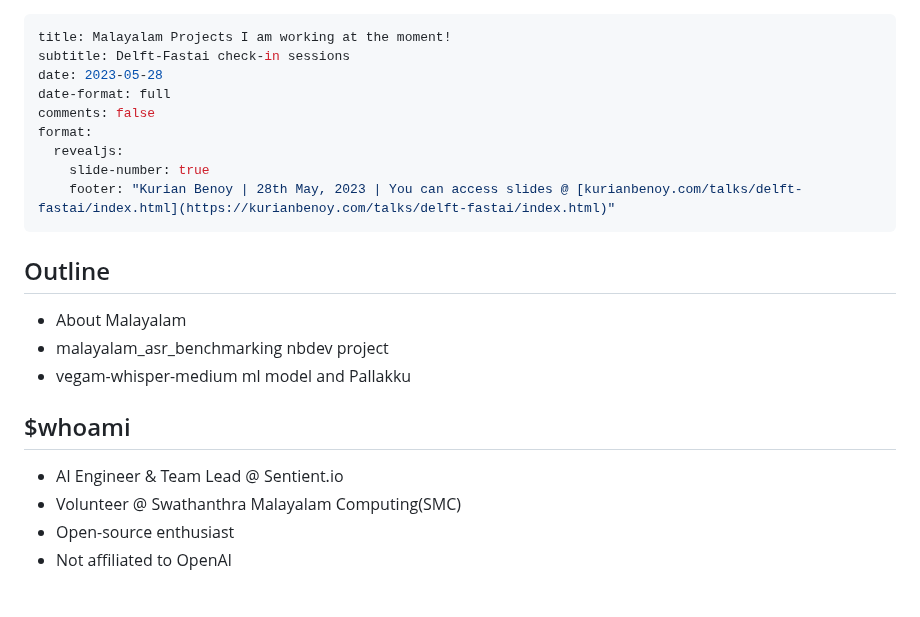
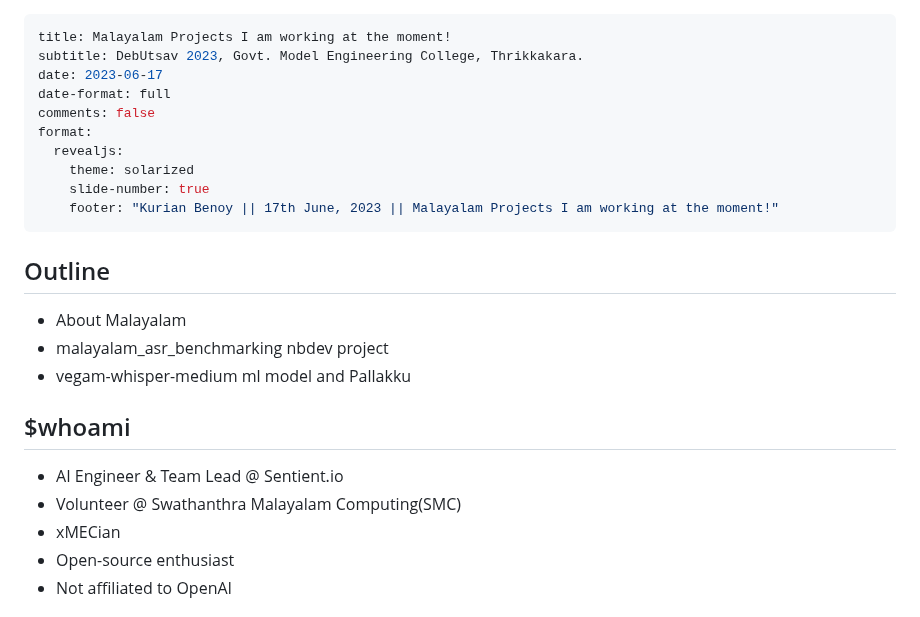
Before and after one commit to kurianbenoy/kurianbenoy-website, a Markdown page: talks/debutsav-mec/debutsav.md, the part around one of its changes. GitHub-like rendering.

```diff
--- a/talks/debutsav-mec/debutsav.md
+++ b/talks/debutsav-mec/debutsav.md
@@ -1,13 +1,14 @@
 ---
 title: Malayalam Projects I am working at the moment!
-subtitle: Delft-Fastai check-in sessions
-date: 2023-05-28
+subtitle: DebUtsav 2023, Govt. Model Engineering College, Thrikkakara.
+date: 2023-06-17
 date-format: full
 comments: false
 format:
   revealjs:
+    theme: solarized
     slide-number: true
-    footer: "Kurian Benoy | 28th May, 2023 | You can access slides @ [kurianbenoy.com/talks/delft-fastai/index.html](https://kurianbenoy.com/talks/delft-fastai/index.html)"
+    footer: "Kurian Benoy || 17th June, 2023 || Malayalam Projects I am working at the moment!"
 ---
 
 ## Outline
@@ -20,6 +21,7 @@ format:
 
 - AI Engineer & Team Lead @ Sentient.io
 - Volunteer @ Swathanthra Malayalam Computing(SMC)
+- xMECian
 - Open-source enthusiast
 - Not affiliated to OpenAI
 
```
Also changed, not shown: other parts of talks/debutsav-mec/debutsav.md (+0 -40 lines).
